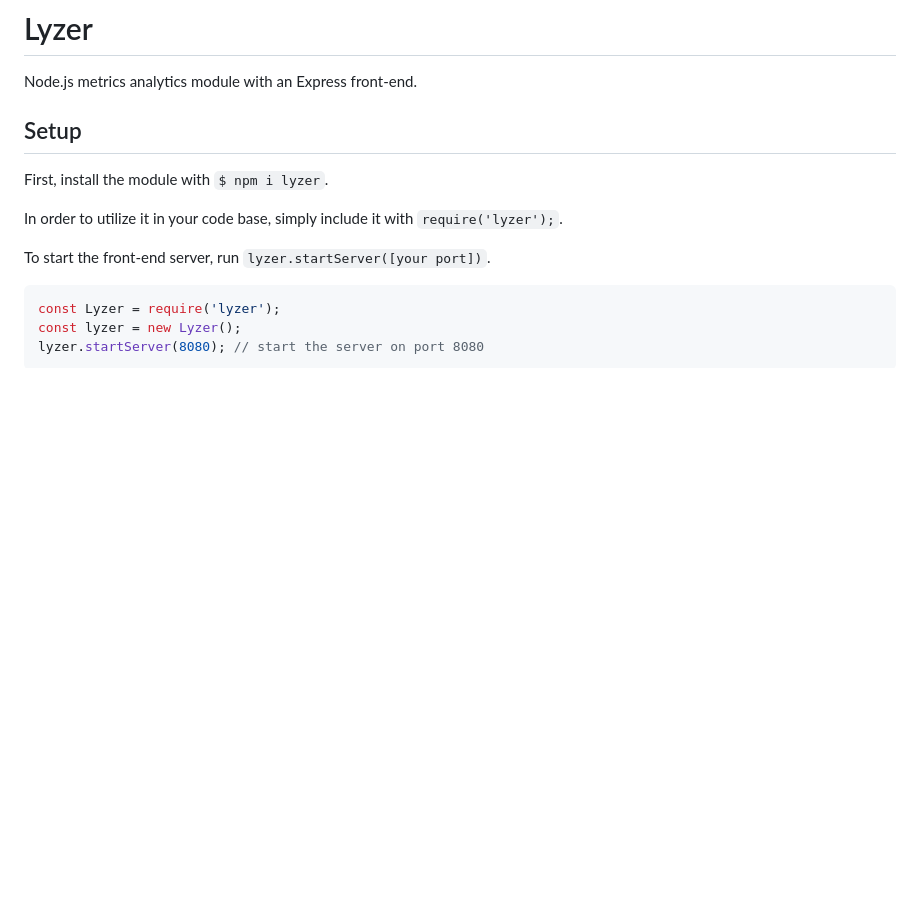
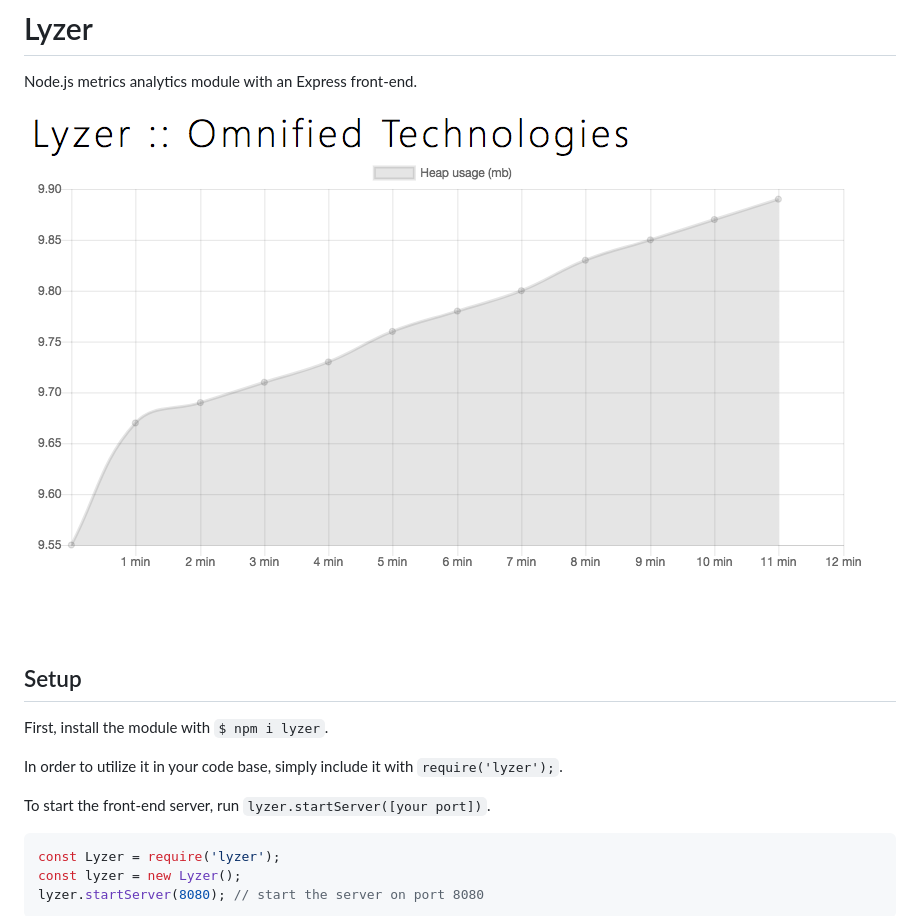
Before and after one commit to omnifiedtechnologies/lyzer, a Markdown page: README.md, the part around the change. GitHub-like rendering; pictures changed too: lyzer.png (added); blank space fills up the shorter version.

Commit message:
add screenshot

```diff
--- a/README.md
+++ b/README.md
@@ -1,5 +1,7 @@
 # Lyzer
 Node.js metrics analytics module with an Express front-end.
+
+![Lyzer Screenshot](/lyzer.png)
 
 ## Setup
 
```
